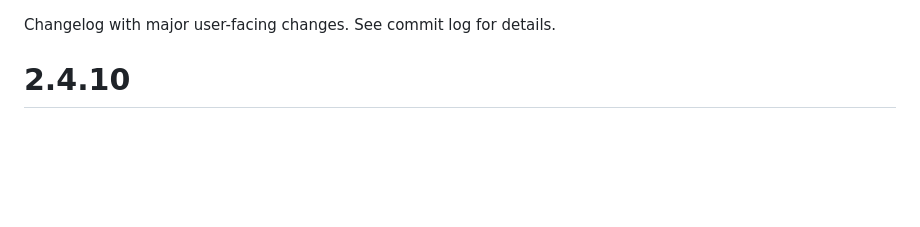
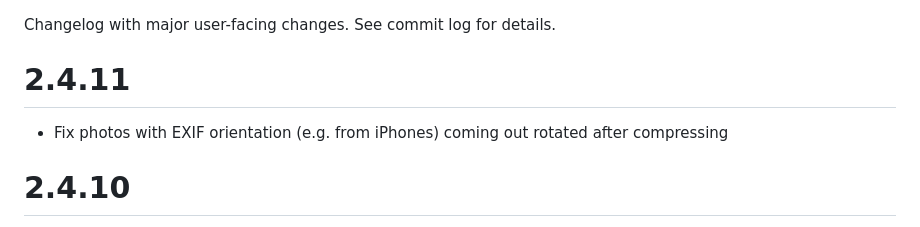
Before and after one commit to blopker/alic, a Markdown page: CHANGELOG.md, the part around the change. GitHub-like rendering; blank space fills up the shorter version.

Commit message:
Changelog

```diff
--- a/CHANGELOG.md
+++ b/CHANGELOG.md
@@ -1,4 +1,8 @@
 Changelog with major user-facing changes. See commit log for details.
+
+# 2.4.11
+
+- Fix photos with EXIF orientation (e.g. from iPhones) coming out rotated after compressing
 
 # 2.4.10
 
```
